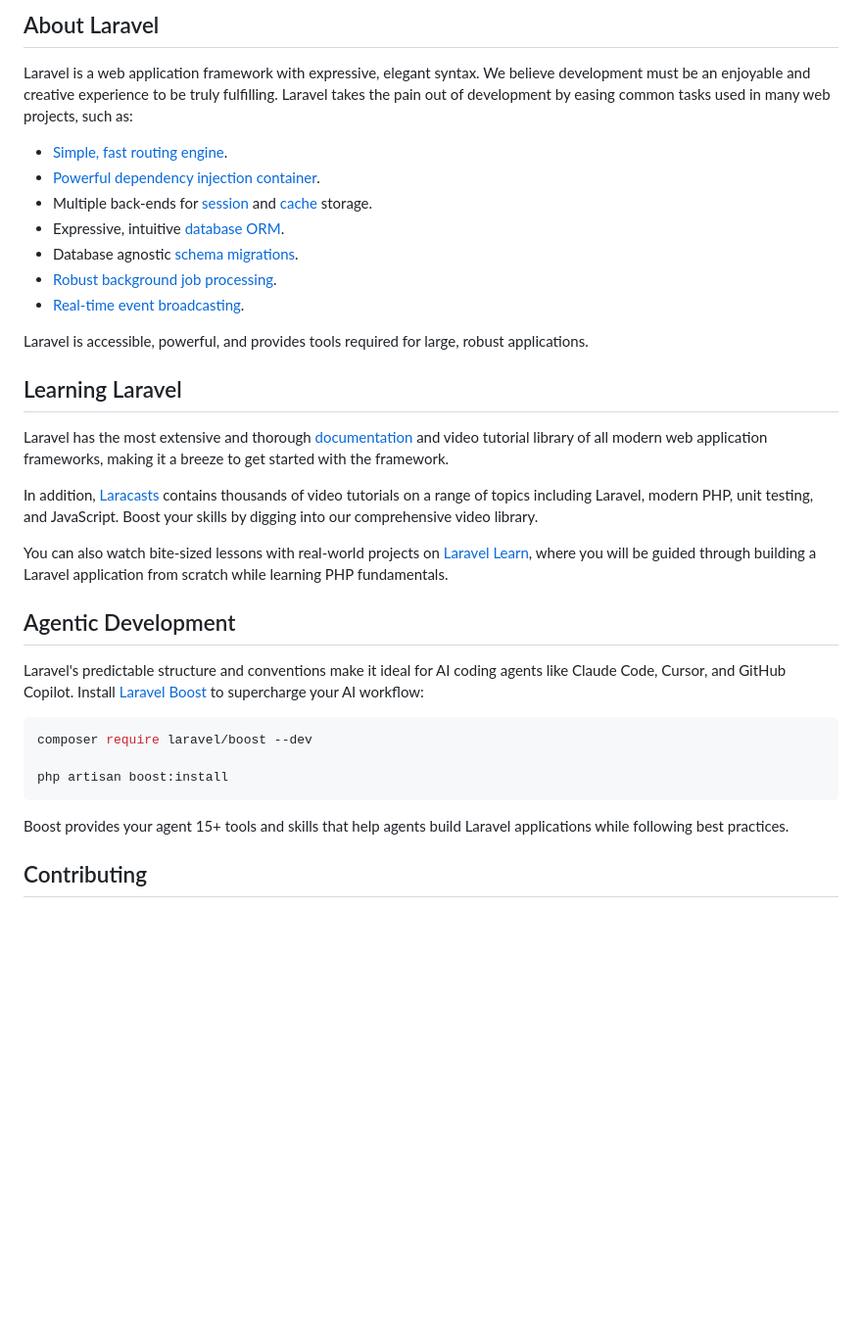
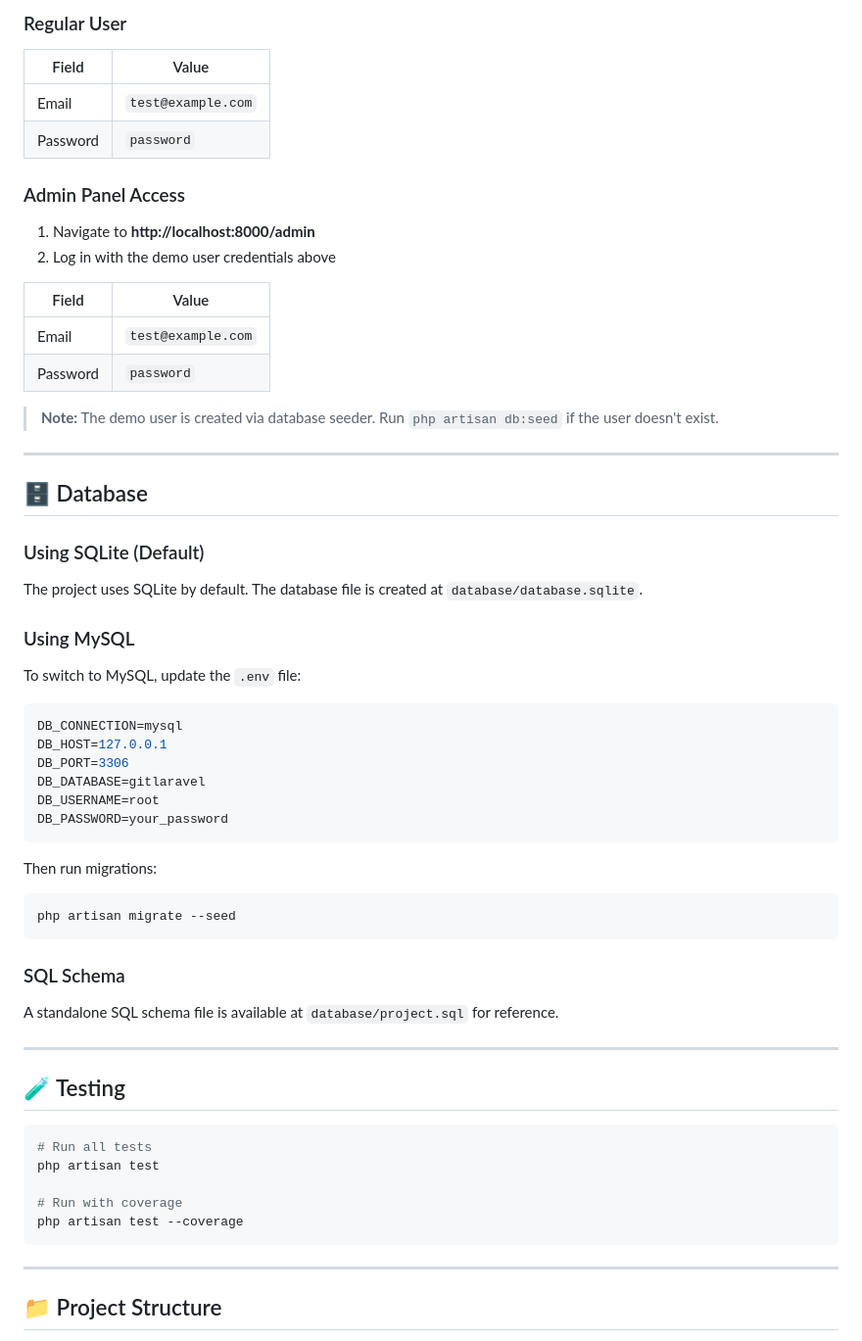
Before and after one commit to kabu631/gitlaravel, a Markdown page: README.md, the part around one of its changes. Shown at 98% size. Rendered like a GitHub page; blank space fills up the shorter version.

````diff
--- a/README.md
+++ b/README.md
@@ -70,37 +131,61 @@ This project is open‑sourced under the MIT License.
 
-## About Laravel
+### Regular User
+| Field    | Value                |
+|----------|----------------------|
+| Email    | `test@example.com`   |
+| Password | `password`           |
 
-Laravel is a web application framework with expressive, elegant syntax. We believe development must be an enjoyable and creative experience to be truly fulfilling. Laravel takes the pain out of development by easing common tasks used in many web projects, such as:
+### Admin Panel Access
+1. Navigate to **http://localhost:8000/admin**
+2. Log in with the demo user credentials above
 
-- [Simple, fast routing engine](https://laravel.com/docs/routing).
-- [Powerful dependency injection container](https://laravel.com/docs/container).
-- Multiple back-ends for [session](https://laravel.com/docs/session) and [cache](https://laravel.com/docs/cache) storage.
-- Expressive, intuitive [database ORM](https://laravel.com/docs/eloquent).
-- Database agnostic [schema migrations](https://laravel.com/docs/migrations).
-- [Robust background job processing](https://laravel.com/docs/queues).
-- [Real-time event broadcasting](https://laravel.com/docs/broadcasting).
+| Field    | Value                |
+|----------|----------------------|
+| Email    | `test@example.com`   |
+| Password | `password`           |
 
-Laravel is accessible, powerful, and provides tools required for large, robust applications.
+> **Note:** The demo user is created via database seeder. Run `php artisan db:seed` if the user doesn't exist.
 
-## Learning Laravel
+---
 
-Laravel has the most extensive and thorough [documentation](https://laravel.com/docs) and video tutorial library of all modern web application frameworks, making it a breeze to get started with the framework.
+## 🗄 Database
 
-In addition, [Laracasts](https://laracasts.com) contains thousands of video tutorials on a range of topics including Laravel, modern PHP, unit testing, and JavaScript. Boost your skills by digging into our comprehensive video library.
+### Using SQLite (Default)
+The project uses SQLite by default. The database file is created at `database/database.sqlite`.
 
-You can also watch bite-sized lessons with real-world projects on [Laravel Learn](https://laravel.com/learn), where you will be guided through building a Laravel application from scratch while learning PHP fundamentals.
+### Using MySQL
+To switch to MySQL, update the `.env` file:
 
-## Agentic Development
+```env
+DB_CONNECTION=mysql
+DB_HOST=127.0.0.1
+DB_PORT=3306
+DB_DATABASE=gitlaravel
+DB_USERNAME=root
+DB_PASSWORD=your_password
+```
 
-Laravel's predictable structure and conventions make it ideal for AI coding agents like Claude Code, Cursor, and GitHub Copilot. Install [Laravel Boost](https://laravel.com/docs/ai) to supercharge your AI workflow:
+Then run migrations:
+```bash
+php artisan migrate --seed
+```
+
+### SQL Schema
+A standalone SQL schema file is available at `database/project.sql` for reference.
+
+---
+
+## 🧪 Testing
 
 ```bash
-composer require laravel/boost --dev
+# Run all tests
+php artisan test
 
-php artisan boost:install
+# Run with coverage
+php artisan test --coverage
 ```
 
-Boost provides your agent 15+ tools and skills that help agents build Laravel applications while following best practices.
+---
 
-## Contributing
+## 📁 Project Structure
 
````
Also changed, not shown: other parts of README.md (+154 -50 lines).
